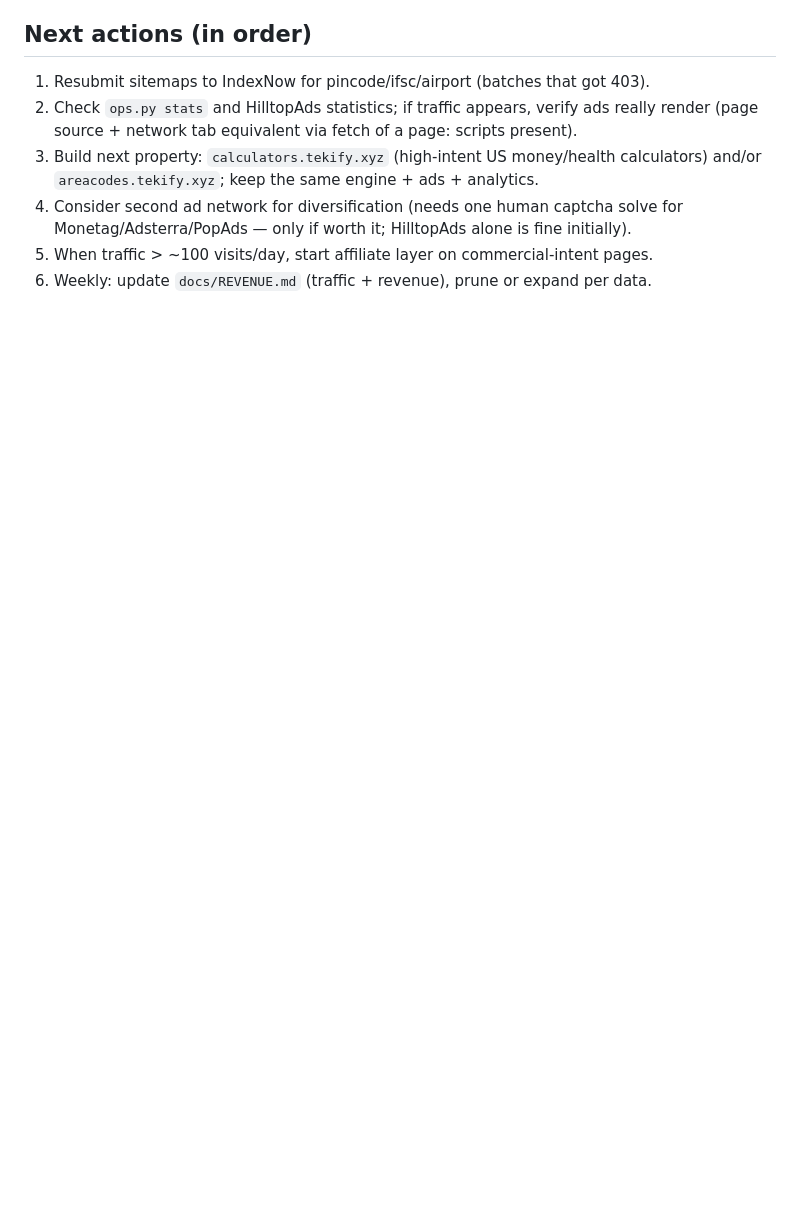
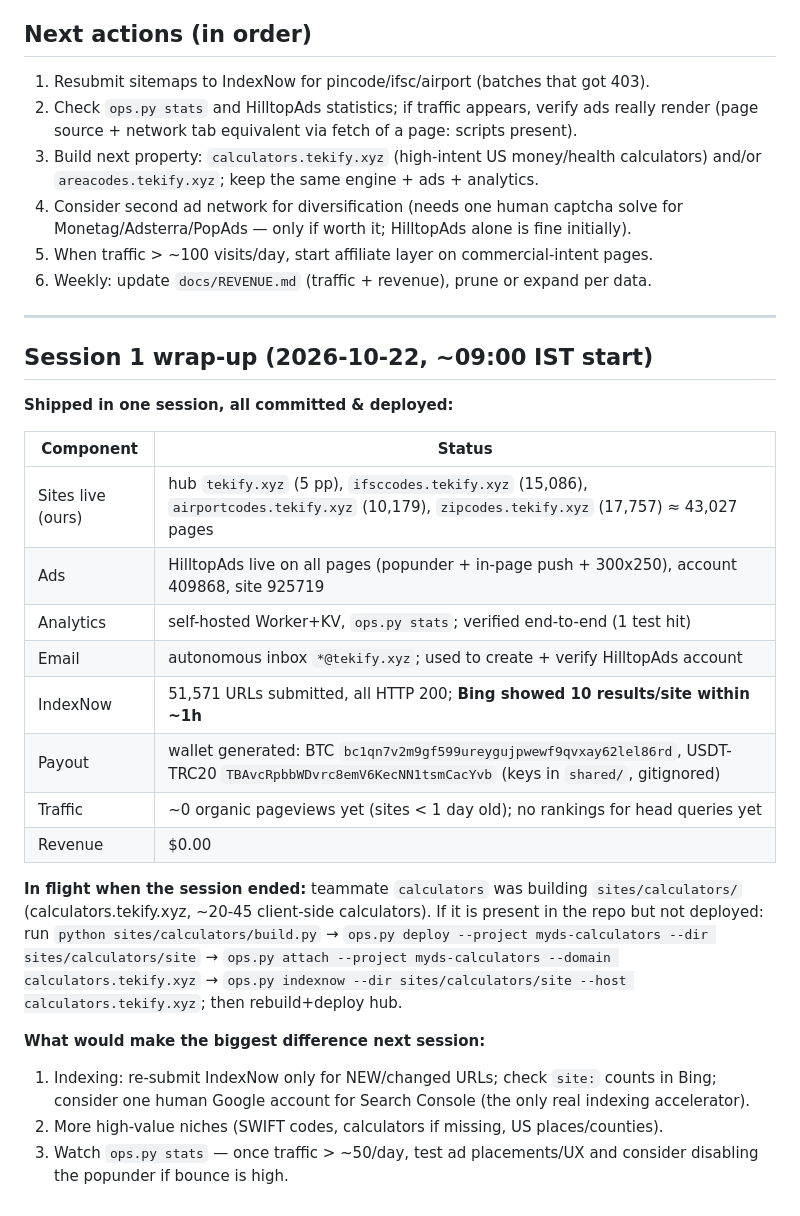
Before and after one commit to hemantsarthak/myds, a Markdown page: docs/STATE.md, the part around the change. Drawn GitHub-style; blank space fills up the shorter version.

Commit message:
docs: session 1 wrap-up (assets, revenue, in-flight work)

```diff
--- a/docs/STATE.md
+++ b/docs/STATE.md
@@ -74,3 +74,34 @@ network cross-links, cookie-free analytics and HilltopAds tags.
    Monetag/Adsterra/PopAds — only if worth it; HilltopAds alone is fine initially).
 5. When traffic > ~100 visits/day, start affiliate layer on commercial-intent pages.
 6. Weekly: update `docs/REVENUE.md` (traffic + revenue), prune or expand per data.
+
+---
+
+## Session 1 wrap-up (2026-10-22, ~09:00 IST start)
+
+**Shipped in one session, all committed & deployed:**
+
+| Component | Status |
+|---|---|
+| Sites live (ours) | hub `tekify.xyz` (5 pp), `ifsccodes.tekify.xyz` (15,086), `airportcodes.tekify.xyz` (10,179), `zipcodes.tekify.xyz` (17,757) ≈ 43,027 pages |
+| Ads | HilltopAds live on all pages (popunder + in-page push + 300x250), account 409868, site 925719 |
+| Analytics | self-hosted Worker+KV, `ops.py stats`; verified end-to-end (1 test hit) |
+| Email | autonomous inbox `*@tekify.xyz`; used to create + verify HilltopAds account |
+| IndexNow | 51,571 URLs submitted, all HTTP 200; **Bing showed 10 results/site within ~1h** |
+| Payout | wallet generated: BTC `bc1qn7v2m9gf599ureygujpwewf9qvxay62lel86rd`, USDT-TRC20 `TBAvcRpbbWDvrc8emV6KecNN1tsmCacYvb` (keys in `shared/`, gitignored) |
+| Traffic | ~0 organic pageviews yet (sites < 1 day old); no rankings for head queries yet |
+| Revenue | $0.00 |
+
+**In flight when the session ended:** teammate `calculators` was building
+`sites/calculators/` (calculators.tekify.xyz, ~20-45 client-side calculators). If it is present in
+the repo but not deployed: run `python sites/calculators/build.py` → `ops.py deploy --project
+myds-calculators --dir sites/calculators/site` → `ops.py attach --project myds-calculators
+--domain calculators.tekify.xyz` → `ops.py indexnow --dir sites/calculators/site --host
+calculators.tekify.xyz`; then rebuild+deploy hub.
+
+**What would make the biggest difference next session:**
+1. Indexing: re-submit IndexNow only for NEW/changed URLs; check `site:` counts in Bing;
+   consider one human Google account for Search Console (the only real indexing accelerator).
+2. More high-value niches (SWIFT codes, calculators if missing, US places/counties).
+3. Watch `ops.py stats` — once traffic > ~50/day, test ad placements/UX and consider
+   disabling the popunder if bounce is high.
```
Also changed, not shown: docs/BACKLOG.md (+4 -1 lines).
